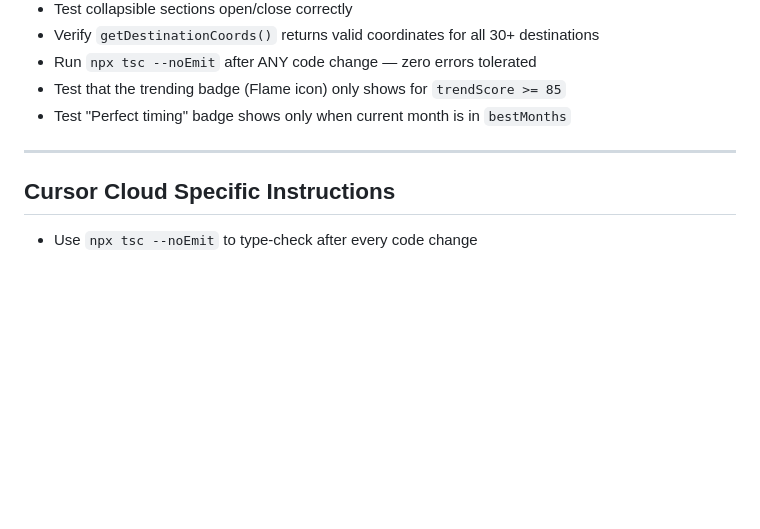
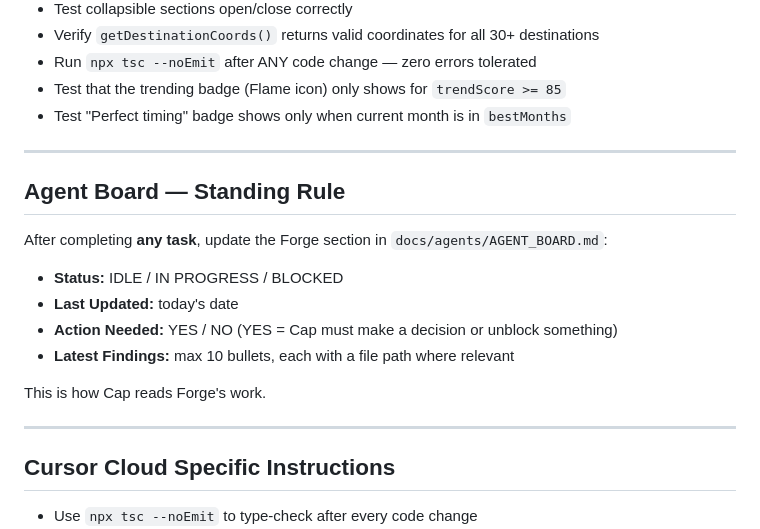
Before and after one commit to qbyars08-ui/roam-app, a Markdown page: AGENTS.md, the part around the change. GitHub-like rendering; blank space fills up the shorter version.

Commit message:
Add AGENT_BOARD.md and standing rule: Forge logs findings after every task
Co-authored-by: qbyars08-ui <qbyars08-ui@users.noreply.github.com>

```diff
--- a/AGENTS.md
+++ b/AGENTS.md
@@ -133,6 +133,18 @@ Test with ALL of these destinations (they cover edge cases):
 
 ---
 
+## Agent Board — Standing Rule
+
+After completing **any task**, update the Forge section in `docs/agents/AGENT_BOARD.md`:
+- **Status:** IDLE / IN PROGRESS / BLOCKED
+- **Last Updated:** today's date
+- **Action Needed:** YES / NO (YES = Cap must make a decision or unblock something)
+- **Latest Findings:** max 10 bullets, each with a file path where relevant
+
+This is how Cap reads Forge's work.
+
+---
+
 ## Cursor Cloud Specific Instructions
 
 - Use `npx tsc --noEmit` to type-check after every code change
```
Also changed, not shown: docs/agents/AGENT_BOARD.md (added, +29 -0 lines).
